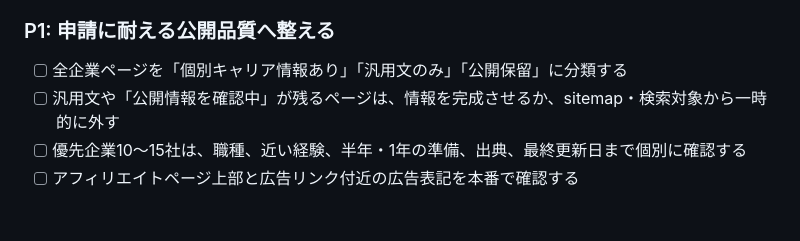
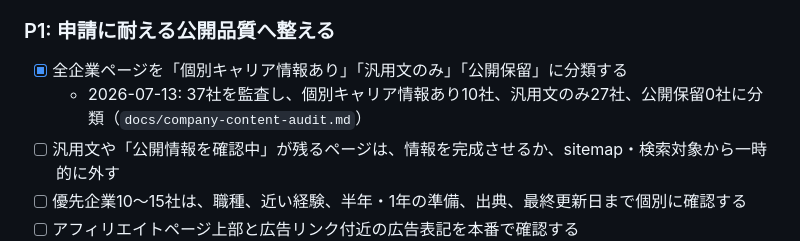
Before and after one commit to ryo0905-eng/manufacturing-compass, a Markdown page: TASKS.md, the part around the change. GitHub-like rendering; blank space fills up the shorter version.

Commit message:
docs: classify company page content quality

```diff
--- a/TASKS.md
+++ b/TASKS.md
@@ -124,7 +124,8 @@
 
 ### P1: 申請に耐える公開品質へ整える
 
-- [ ] 全企業ページを「個別キャリア情報あり」「汎用文のみ」「公開保留」に分類する
+- [x] 全企業ページを「個別キャリア情報あり」「汎用文のみ」「公開保留」に分類する
+  - 2026-07-13: 37社を監査し、個別キャリア情報あり10社、汎用文のみ27社、公開保留0社に分類（`docs/company-content-audit.md`）
 - [ ] 汎用文や「公開情報を確認中」が残るページは、情報を完成させるか、sitemap・検索対象から一時的に外す
 - [ ] 優先企業10〜15社は、職種、近い経験、半年・1年の準備、出典、最終更新日まで個別に確認する
 - [ ] アフィリエイトページ上部と広告リンク付近の広告表記を本番で確認する
```
Also changed, not shown: docs/company-content-audit.md (added, +76 -0 lines).
